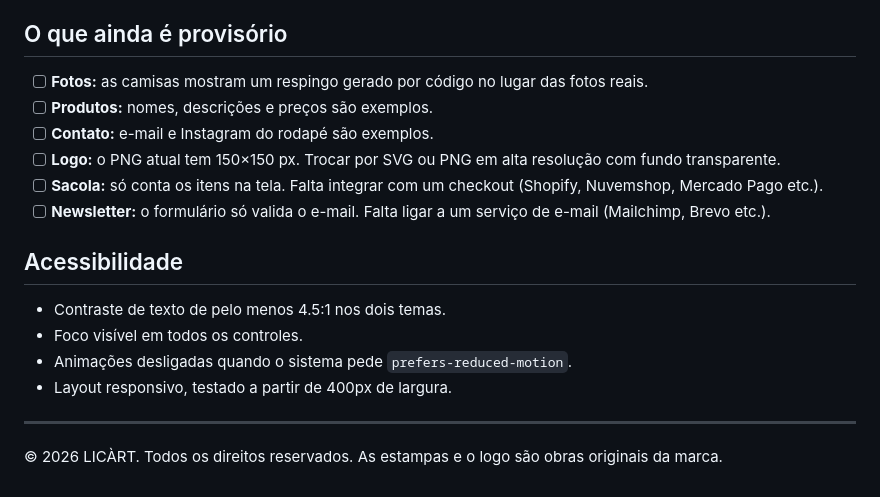
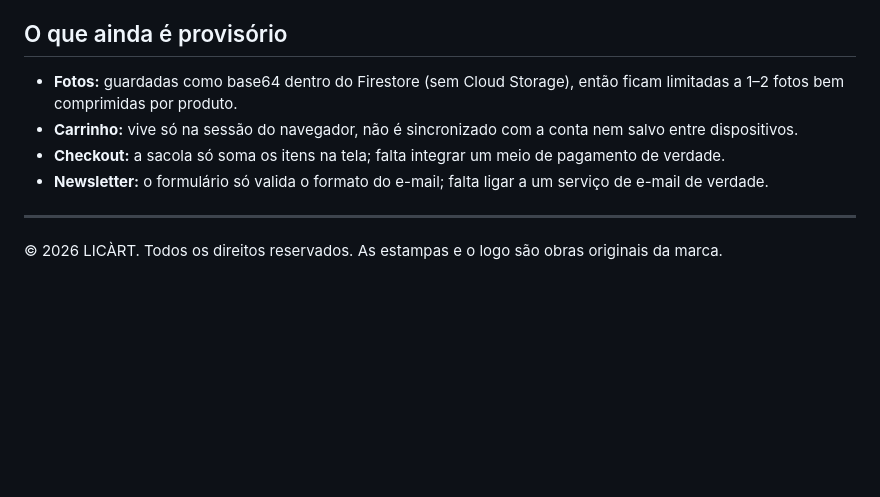
Before and after one commit to MaisUmMatheus/Licart, a Markdown page: README.md, the part around one of its changes. Rendered like a GitHub page; blank space fills up the shorter version.

```diff
--- a/README.md
+++ b/README.md
@@ -132,19 +110,10 @@ Os produtos ficam no array `products`, dentro do `<script>` no fim do `index.htm
 
 ## O que ainda é provisório
 
-- [ ] **Fotos:** as camisas mostram um respingo gerado por código no lugar das fotos reais.
-- [ ] **Produtos:** nomes, descrições e preços são exemplos.
-- [ ] **Contato:** e-mail e Instagram do rodapé são exemplos.
-- [ ] **Logo:** o PNG atual tem 150×150 px. Trocar por SVG ou PNG em alta resolução com fundo transparente.
-- [ ] **Sacola:** só conta os itens na tela. Falta integrar com um checkout (Shopify, Nuvemshop, Mercado Pago etc.).
-- [ ] **Newsletter:** o formulário só valida o e-mail. Falta ligar a um serviço de e-mail (Mailchimp, Brevo etc.).
-
-## Acessibilidade
-
-- Contraste de texto de pelo menos 4.5:1 nos dois temas.
-- Foco visível em todos os controles.
-- Animações desligadas quando o sistema pede `prefers-reduced-motion`.
-- Layout responsivo, testado a partir de 400px de largura.
+- **Fotos:** guardadas como base64 dentro do Firestore (sem Cloud Storage), então ficam limitadas a 1–2 fotos bem comprimidas por produto.
+- **Carrinho:** vive só na sessão do navegador, não é sincronizado com a conta nem salvo entre dispositivos.
+- **Checkout:** a sacola só soma os itens na tela; falta integrar um meio de pagamento de verdade.
+- **Newsletter:** o formulário só valida o formato do e-mail; falta ligar a um serviço de e-mail de verdade.
 
 ---
 
```
Also changed, not shown: other parts of README.md (+61 -83 lines).
